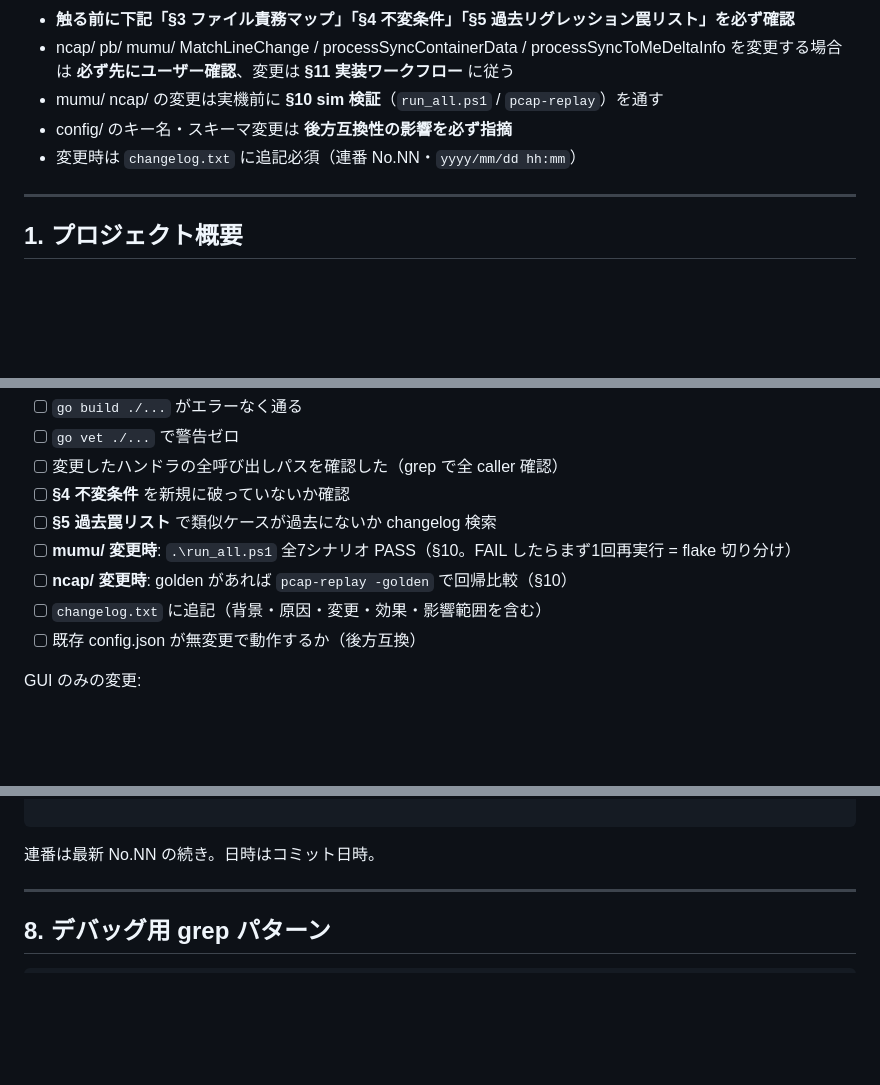
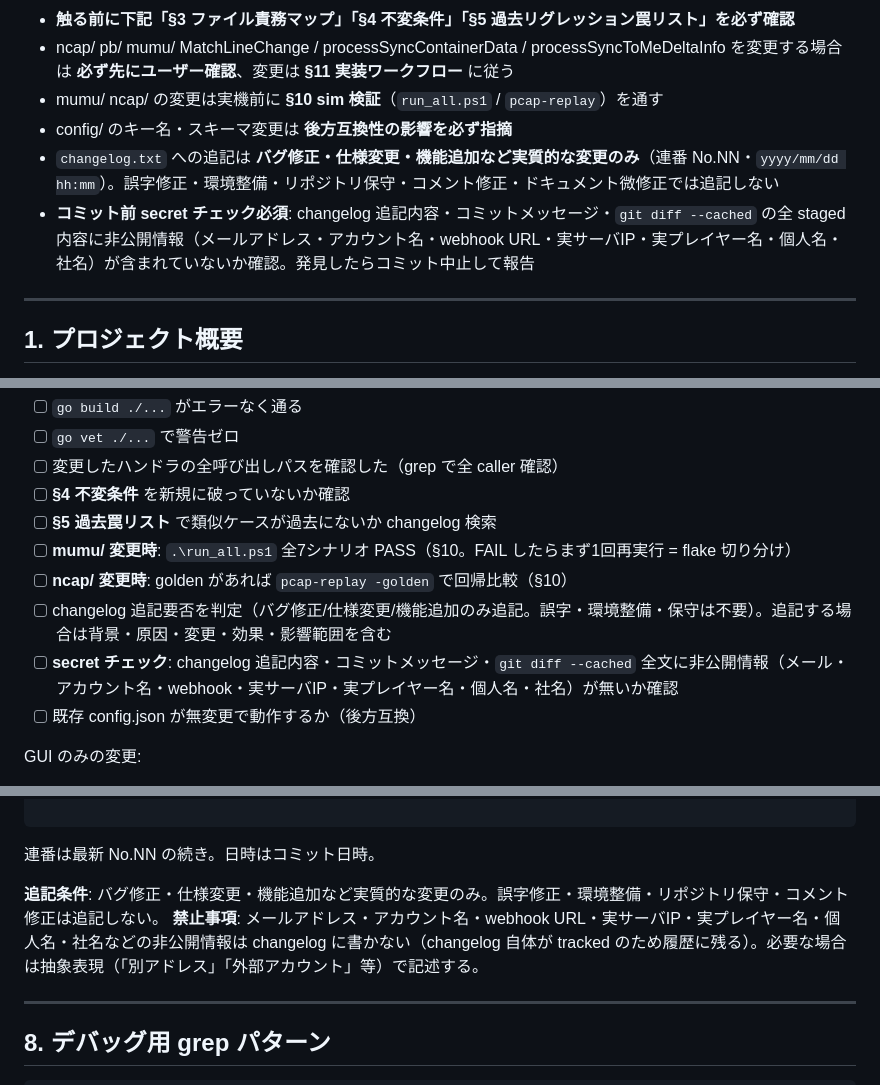
Before and after one commit to Warabii1248/BPSR_patrol_cams, a Markdown page: CLAUDE.md, 3 parts joined by grey strips. Drawn GitHub-style; blank space fills up the shorter version.

Commit message:
docs: changelog運用ルール改定 — 追記条件の限定 + コミット前secretチェック必須化

````diff
--- a/CLAUDE.md
+++ b/CLAUDE.md
@@ -14,7 +14,8 @@ Windows / Go 1.23+ / CGO (Npcap)。
 - ncap/ pb/ mumu/ MatchLineChange / processSyncContainerData / processSyncToMeDeltaInfo を変更する場合は **必ず先にユーザー確認**、変更は **§11 実装ワークフロー** に従う
 - mumu/ ncap/ の変更は実機前に **§10 sim 検証**（`run_all.ps1` / `pcap-replay`）を通す
 - config/ のキー名・スキーマ変更は **後方互換性の影響を必ず指摘**
-- 変更時は `changelog.txt` に追記必須（連番 No.NN・`yyyy/mm/dd hh:mm`）
+- `changelog.txt` への追記は **バグ修正・仕様変更・機能追加など実質的な変更のみ**（連番 No.NN・`yyyy/mm/dd hh:mm`）。誤字修正・環境整備・リポジトリ保守・コメント修正・ドキュメント微修正では追記しない
+- **コミット前 secret チェック必須**: changelog 追記内容・コミットメッセージ・`git diff --cached` の全 staged 内容に非公開情報（メールアドレス・アカウント名・webhook URL・実サーバIP・実プレイヤー名・個人名・社名）が含まれていないか確認。発見したらコミット中止して報告
 
 ---
 
@@ -161,7 +162,8 @@ ncap/ または mumu/ を変更する場合、コミット前に以下を確認:
 - [ ] **§5 過去罠リスト** で類似ケースが過去にないか changelog 検索
 - [ ] **mumu/ 変更時**: `.\run_all.ps1` 全7シナリオ PASS（§10。FAIL したらまず1回再実行 = flake 切り分け）
 - [ ] **ncap/ 変更時**: golden があれば `pcap-replay -golden` で回帰比較（§10）
-- [ ] `changelog.txt` に追記（背景・原因・変更・効果・影響範囲を含む）
+- [ ] changelog 追記要否を判定（バグ修正/仕様変更/機能追加のみ追記。誤字・環境整備・保守は不要）。追記する場合は背景・原因・変更・効果・影響範囲を含む
+- [ ] **secret チェック**: changelog 追記内容・コミットメッセージ・`git diff --cached` 全文に非公開情報（メール・アカウント名・webhook・実サーバIP・実プレイヤー名・個人名・社名）が無いか確認
 - [ ] 既存 config.json が無変更で動作するか（後方互換）
 
 GUI のみの変更:
@@ -195,6 +197,9 @@ GUI のみの変更:
 ```
 
 連番は最新 No.NN の続き。日時はコミット日時。
+
+**追記条件**: バグ修正・仕様変更・機能追加など実質的な変更のみ。誤字修正・環境整備・リポジトリ保守・コメント修正は追記しない。
+**禁止事項**: メールアドレス・アカウント名・webhook URL・実サーバIP・実プレイヤー名・個人名・社名などの非公開情報は changelog に書かない（changelog 自体が tracked のため履歴に残る）。必要な場合は抽象表現（「別アドレス」「外部アカウント」等）で記述する。
 
 ---
 
````
